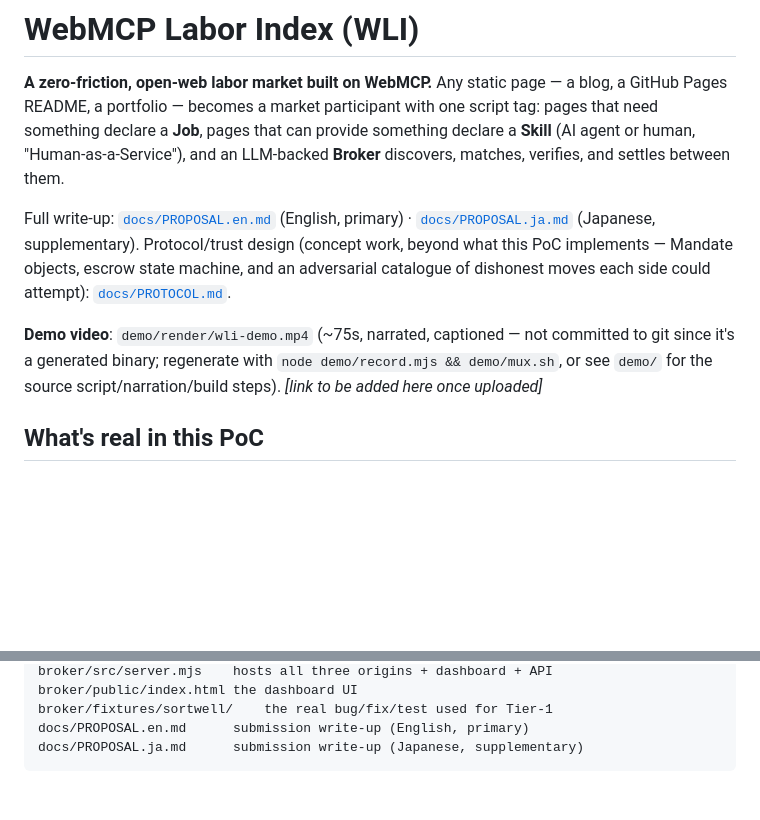
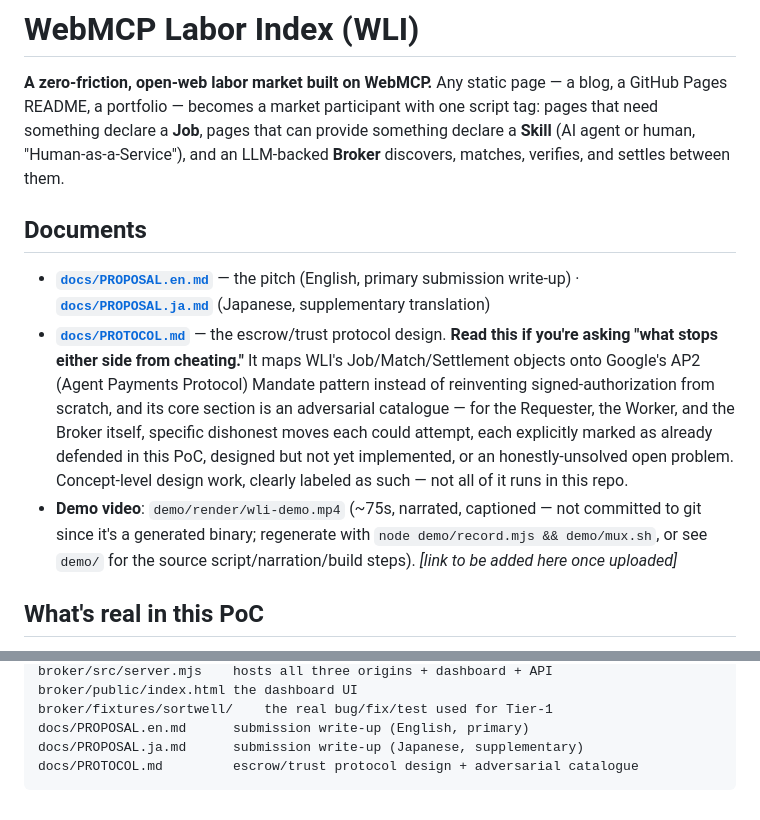
Before and after one commit to kiez-d/say-to-match, a Markdown page: README.md, 2 parts joined by grey strips. Rendered like a GitHub page; blank space fills up the shorter version.

````diff
--- a/README.md
+++ b/README.md
@@ -7,17 +7,25 @@ participant with one script tag: pages that need something declare a
 or human, "Human-as-a-Service"), and an LLM-backed **Broker** discovers,
 matches, verifies, and settles between them.
 
-Full write-up: [`docs/PROPOSAL.en.md`](docs/PROPOSAL.en.md) (English,
-primary) · [`docs/PROPOSAL.ja.md`](docs/PROPOSAL.ja.md) (Japanese,
-supplementary). Protocol/trust design (concept work, beyond what this
-PoC implements — Mandate objects, escrow state machine, and an
-adversarial catalogue of dishonest moves each side could attempt):
-[`docs/PROTOCOL.md`](docs/PROTOCOL.md).
+## Documents
 
-**Demo video**: `demo/render/wli-demo.mp4` (~75s, narrated, captioned —
-not committed to git since it's a generated binary; regenerate with
-`node demo/record.mjs && demo/mux.sh`, or see `demo/` for the source
-script/narration/build steps). *[link to be added here once uploaded]*
+- **[`docs/PROPOSAL.en.md`](docs/PROPOSAL.en.md)** — the pitch (English,
+  primary submission write-up) · **[`docs/PROPOSAL.ja.md`](docs/PROPOSAL.ja.md)**
+  (Japanese, supplementary translation)
+- **[`docs/PROTOCOL.md`](docs/PROTOCOL.md)** — the escrow/trust protocol
+  design. **Read this if you're asking "what stops either side from
+  cheating."** It maps WLI's Job/Match/Settlement objects onto Google's
+  AP2 (Agent Payments Protocol) Mandate pattern instead of reinventing
+  signed-authorization from scratch, and its core section is an
+  adversarial catalogue — for the Requester, the Worker, and the Broker
+  itself, specific dishonest moves each could attempt, each explicitly
+  marked as already defended in this PoC, designed but not yet
+  implemented, or an honestly-unsolved open problem. Concept-level
+  design work, clearly labeled as such — not all of it runs in this repo.
+- **Demo video**: `demo/render/wli-demo.mp4` (~75s, narrated, captioned —
+  not committed to git since it's a generated binary; regenerate with
+  `node demo/record.mjs && demo/mux.sh`, or see `demo/` for the source
+  script/narration/build steps). *[link to be added here once uploaded]*
 
 ## What's real in this PoC
 
@@ -123,4 +131,5 @@ broker/public/index.html the dashboard UI
 broker/fixtures/sortwell/    the real bug/fix/test used for Tier-1
 docs/PROPOSAL.en.md      submission write-up (English, primary)
 docs/PROPOSAL.ja.md      submission write-up (Japanese, supplementary)
+docs/PROTOCOL.md         escrow/trust protocol design + adversarial catalogue
 ```
````
Also changed, not shown: docs/PROPOSAL.en.md (+19 -0 lines), docs/PROPOSAL.ja.md (+13 -0 lines).
